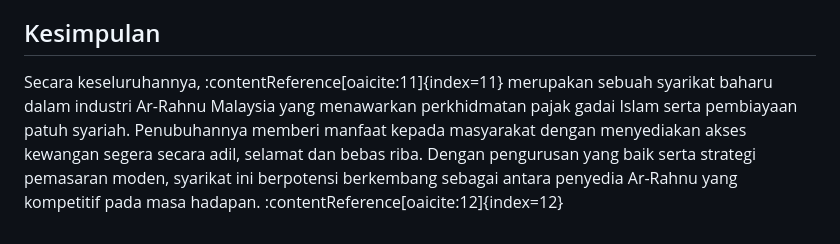
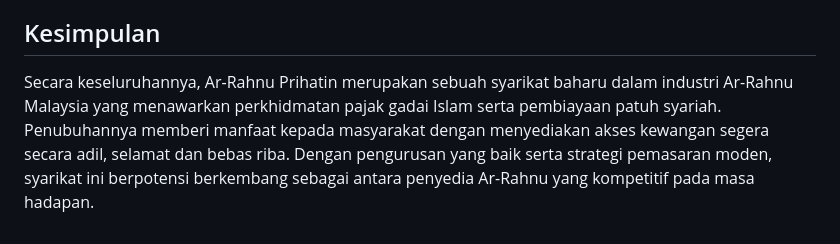
Before and after one commit to EcahXD/Arrahnu-Official-Portal, a Markdown page: docs/01-Pengenalan/01-01-Latar Belakang Syarikat.md, the part around the change. Drawn GitHub-style.

Commit message:
Update conclusion section in company background document

```diff
--- a/docs/01-Pengenalan/01-01-Latar Belakang Syarikat.md
+++ b/docs/01-Pengenalan/01-01-Latar Belakang Syarikat.md
@@ -24,4 +24,4 @@ Dengan pertumbuhan sektor digital dan peningkatan penggunaan teknologi dalam kew
 
 ## Kesimpulan
 
-Secara keseluruhannya, :contentReference[oaicite:11]{index=11} merupakan sebuah syarikat baharu dalam industri Ar-Rahnu Malaysia yang menawarkan perkhidmatan pajak gadai Islam serta pembiayaan patuh syariah. Penubuhannya memberi manfaat kepada masyarakat dengan menyediakan akses kewangan segera secara adil, selamat dan bebas riba. Dengan pengurusan yang baik serta strategi pemasaran moden, syarikat ini berpotensi berkembang sebagai antara penyedia Ar-Rahnu yang kompetitif pada masa hadapan. :contentReference[oaicite:12]{index=12}
+Secara keseluruhannya, Ar-Rahnu Prihatin merupakan sebuah syarikat baharu dalam industri Ar-Rahnu Malaysia yang menawarkan perkhidmatan pajak gadai Islam serta pembiayaan patuh syariah. Penubuhannya memberi manfaat kepada masyarakat dengan menyediakan akses kewangan segera secara adil, selamat dan bebas riba. Dengan pengurusan yang baik serta strategi pemasaran moden, syarikat ini berpotensi berkembang sebagai antara penyedia Ar-Rahnu yang kompetitif pada masa hadapan.
```
